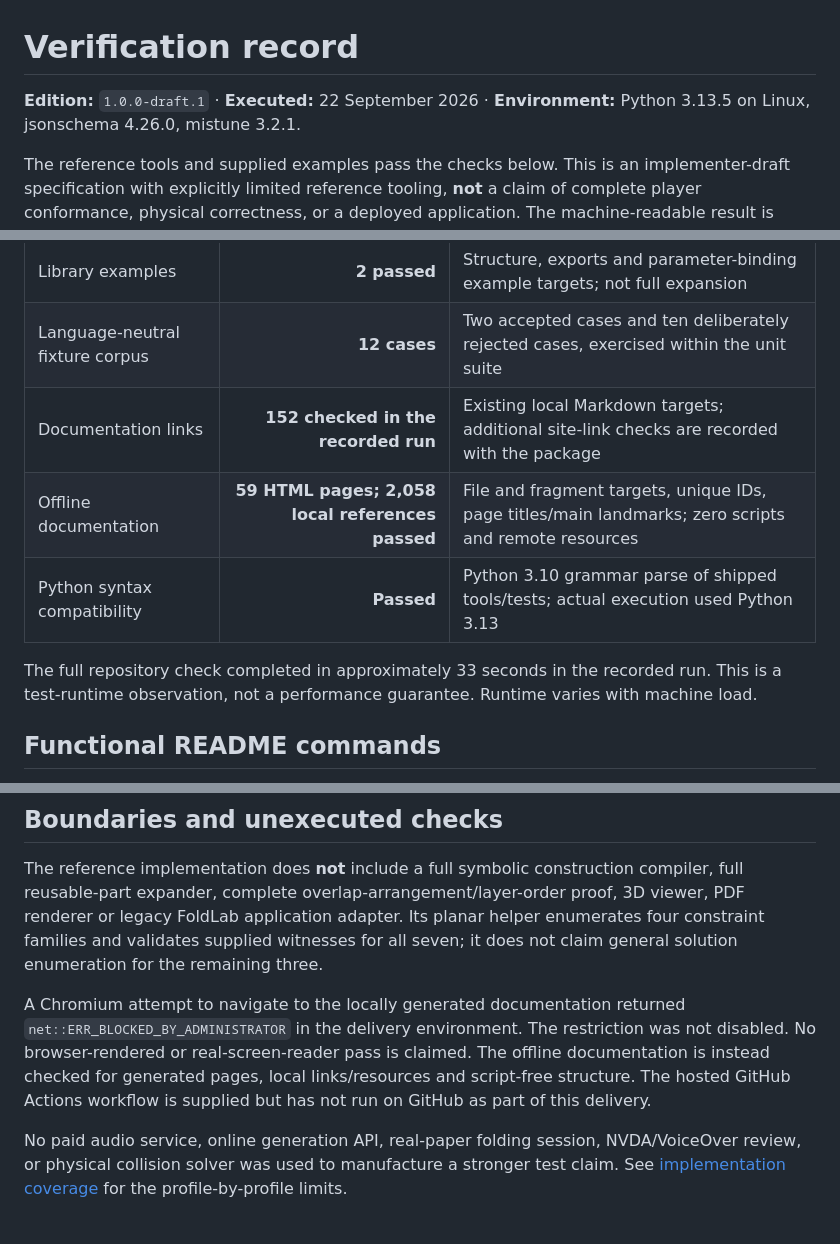
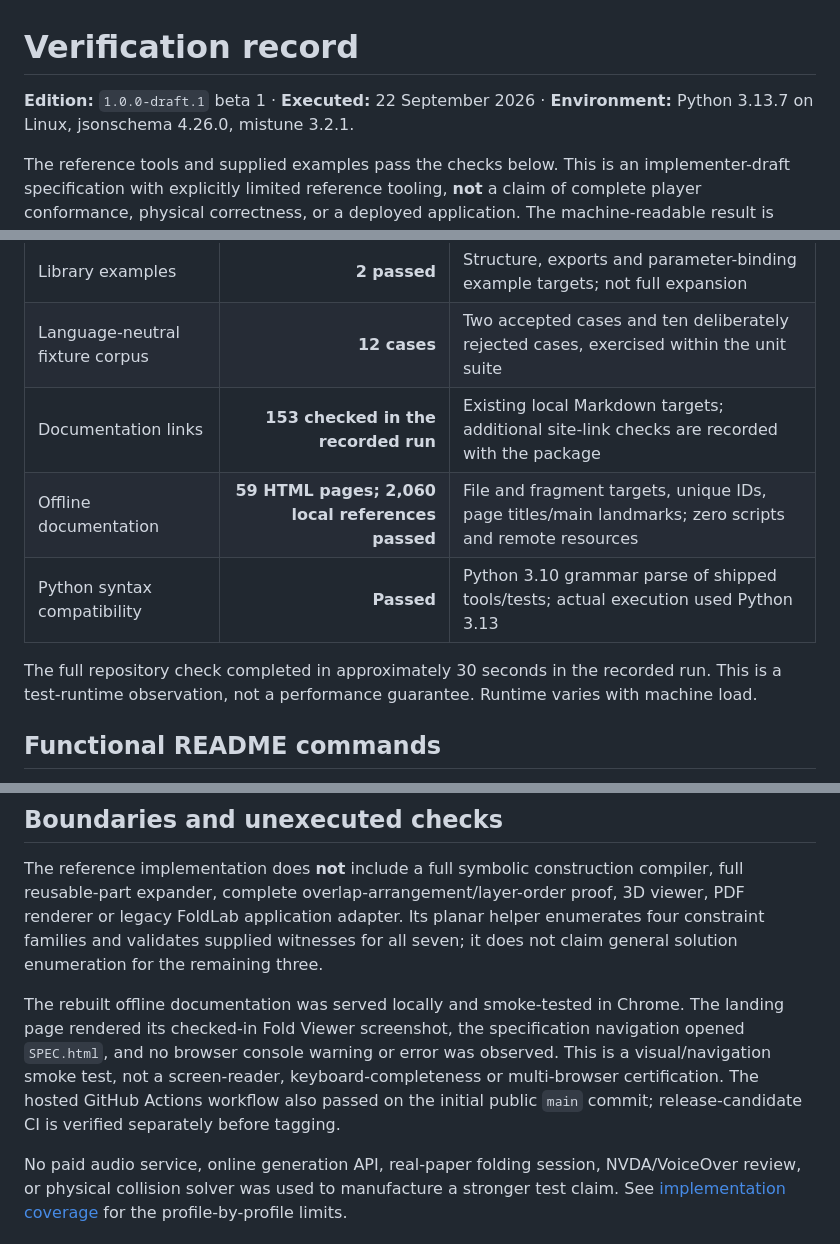
Before and after one commit to FoldLab/fold-spec, a Markdown page: VERIFICATION.md, 3 parts joined by grey strips. Drawn GitHub-style.

```diff
--- a/VERIFICATION.md
+++ b/VERIFICATION.md
@@ -1,6 +1,6 @@
 # Verification record
 
-**Edition:** `1.0.0-draft.1` · **Executed:** 22 September 2026 · **Environment:** Python 3.13.5 on Linux, jsonschema 4.26.0, mistune 3.2.1.
+**Edition:** `1.0.0-draft.1` beta 1 · **Executed:** 22 September 2026 · **Environment:** Python 3.13.7 on Linux, jsonschema 4.26.0, mistune 3.2.1.
 
 The reference tools and supplied examples pass the checks below. This is an implementer-draft specification with explicitly limited reference tooling, **not** a claim of complete player conformance, physical correctness, or a deployed application. The machine-readable result is [verification-results.json](docs/verification-results.json).
 
@@ -16,11 +16,11 @@ The reference tools and supplied examples pass the checks below. This is an impl
 | Standalone scene example | **1 passed** | Structure, path ordering, camera and local raster asset checks |
 | Library examples | **2 passed** | Structure, exports and parameter-binding example targets; not full expansion |
 | Language-neutral fixture corpus | **12 cases** | Two accepted cases and ten deliberately rejected cases, exercised within the unit suite |
-| Documentation links | **152 checked in the recorded run** | Existing local Markdown targets; additional site-link checks are recorded with the package |
-| Offline documentation | **59 HTML pages; 2,058 local references passed** | File and fragment targets, unique IDs, page titles/main landmarks; zero scripts and remote resources |
+| Documentation links | **153 checked in the recorded run** | Existing local Markdown targets; additional site-link checks are recorded with the package |
+| Offline documentation | **59 HTML pages; 2,060 local references passed** | File and fragment targets, unique IDs, page titles/main landmarks; zero scripts and remote resources |
 | Python syntax compatibility | **Passed** | Python 3.10 grammar parse of shipped tools/tests; actual execution used Python 3.13 |
 
-The full repository check completed in approximately 33 seconds in the recorded run. This is a test-runtime observation, not a performance guarantee. Runtime varies with machine load.
+The full repository check completed in approximately 30 seconds in the recorded run. This is a test-runtime observation, not a performance guarantee. Runtime varies with machine load.
 
 ## Functional README commands
 
@@ -40,7 +40,13 @@ This evidence checks the supplied numerical representation. It does not certify
 
 The reference implementation does **not** include a full symbolic construction compiler, full reusable-part expander, complete overlap-arrangement/layer-order proof, 3D viewer, PDF renderer or legacy FoldLab application adapter. Its planar helper enumerates four constraint families and validates supplied witnesses for all seven; it does not claim general solution enumeration for the remaining three.
 
-A Chromium attempt to navigate to the locally generated documentation returned `net::ERR_BLOCKED_BY_ADMINISTRATOR` in the delivery environment. The restriction was not disabled. No browser-rendered or real-screen-reader pass is claimed. The offline documentation is instead checked for generated pages, local links/resources and script-free structure. The hosted GitHub Actions workflow is supplied but has not run on GitHub as part of this delivery.
+The rebuilt offline documentation was served locally and smoke-tested in
+Chrome. The landing page rendered its checked-in Fold Viewer screenshot, the
+specification navigation opened `SPEC.html`, and no browser console warning or
+error was observed. This is a visual/navigation smoke test, not a
+screen-reader, keyboard-completeness or multi-browser certification. The
+hosted GitHub Actions workflow also passed on the initial public `main` commit;
+release-candidate CI is verified separately before tagging.
 
 No paid audio service, online generation API, real-paper folding session, NVDA/VoiceOver review, or physical collision solver was used to manufacture a stronger test claim. See [implementation coverage](IMPLEMENTATION-STATUS.md) for the profile-by-profile limits.
 
```
Also changed, not shown: CHANGELOG.md (+6 -1 lines), README.md (+10 -1 lines), docs/assets/fold-viewer-crane.jpg (added), site/docs/assets/fold-viewer-crane.jpg (added), 7 other files.
